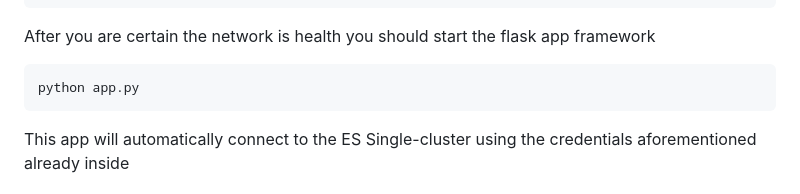
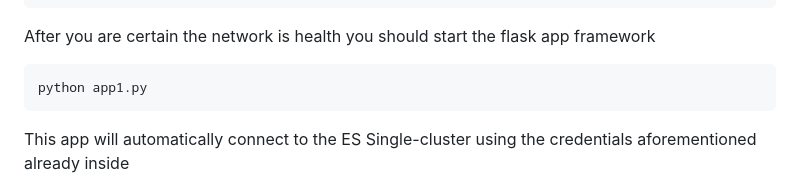
Before and after one commit to E-creator513/ElasticSearch, a Markdown page: README.md, the part around the change. GitHub-like rendering.

````diff
--- a/README.md
+++ b/README.md
@@ -42,7 +42,7 @@ After the docker-compose is up you should check the health status in the termina
 After you are certain the network is health you should start the flask app framework
 
  ```bash
-python app.py
+python app1.py
 ```
 This app will automatically connect to the ES Single-cluster using the credentials aforementioned already inside
 
````
